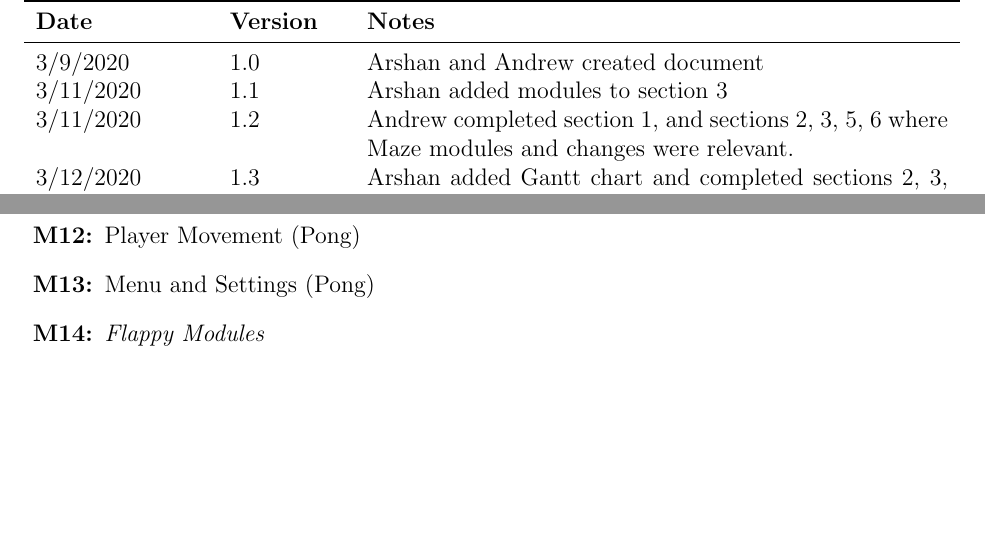
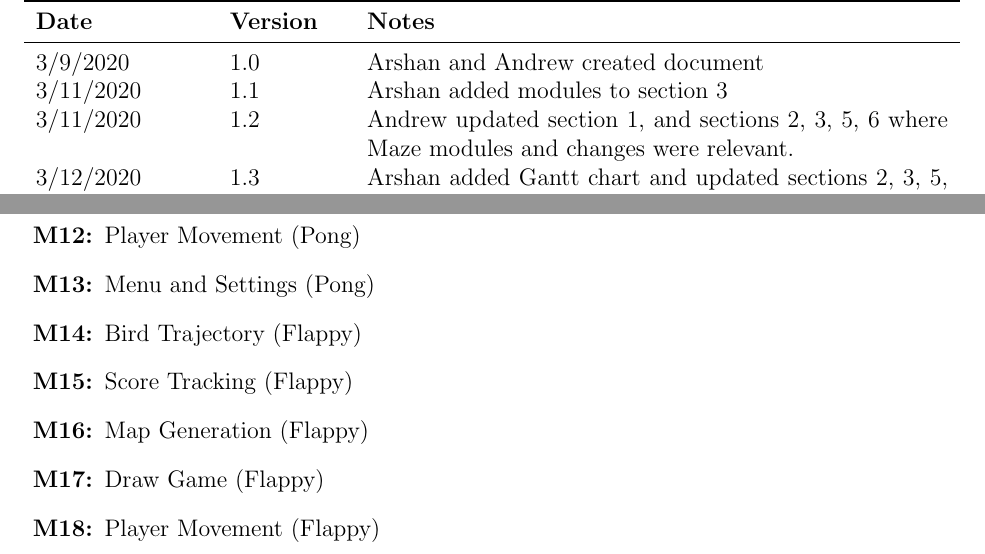
Before and after one commit to JameTran/Flappy, a LaTeX document (Doc/Design/MG/MG.tex): two parts of pages 3 and 6 of 15, joined at a grey line, cut so that both start at the same text, the shorter picture padded with empty space. Compiled offline with pdfLaTeX.

Commit message:
Updates MG Flappy Modules

```diff
--- a/Doc/Design/MG/MG.tex
+++ b/Doc/Design/MG/MG.tex
@@ -58,8 +58,8 @@
 \midrule
 3/9/2020 & 1.0 & Arshan and Andrew created document\\
 3/11/2020 & 1.1 & Arshan added modules to section 3\\
-3/11/2020 & 1.2 & Andrew completed section 1, and sections 2, 3, 5, 6 where Maze modules and changes were relevant.\\
-3/12/2020 & 1.3 & Arshan added Gantt chart and completed sections 2, 3, 5, 6 wherever Pong was relevant.\\
+3/11/2020 & 1.2 & Andrew updated section 1, and sections 2, 3, 5, 6 where Maze modules and changes were relevant.\\
+3/12/2020 & 1.3 & Arshan added Gantt chart and updated sections 2, 3, 5, 6 wherever Pong was relevant.\\
 \bottomrule
 \end{tabularx}
 \end{table}
@@ -129,7 +129,12 @@ change.
 \item [\refstepcounter{mnum} \mthemnum \label{mDGP}:] Draw Game (Pong)
 \item [\refstepcounter{mnum} \mthemnum \label{mPMP}:] Player Movement (Pong)
 \item [\refstepcounter{mnum} \mthemnum \label{mMSP}:] Menu and Settings (Pong)
-\item [\refstepcounter{mnum} \mthemnum \label{mFM}:] \textit{Flappy Modules}
+\item [\refstepcounter{mnum} \mthemnum \label{mBDF}:] Bird Trajectory (Flappy)
+\item [\refstepcounter{mnum} \mthemnum \label{mSTF}:] Score Tracking (Flappy)
+\item [\refstepcounter{mnum} \mthemnum \label{mMGF}:] Map Generation (Flappy)
+\item [\refstepcounter{mnum} \mthemnum \label{mDGF}:] Draw Game (Flappy)
+\item [\refstepcounter{mnum} \mthemnum \label{mPMF}:] Player Movement (Flappy)
+
 \end{description}
 
 \newpage
```
